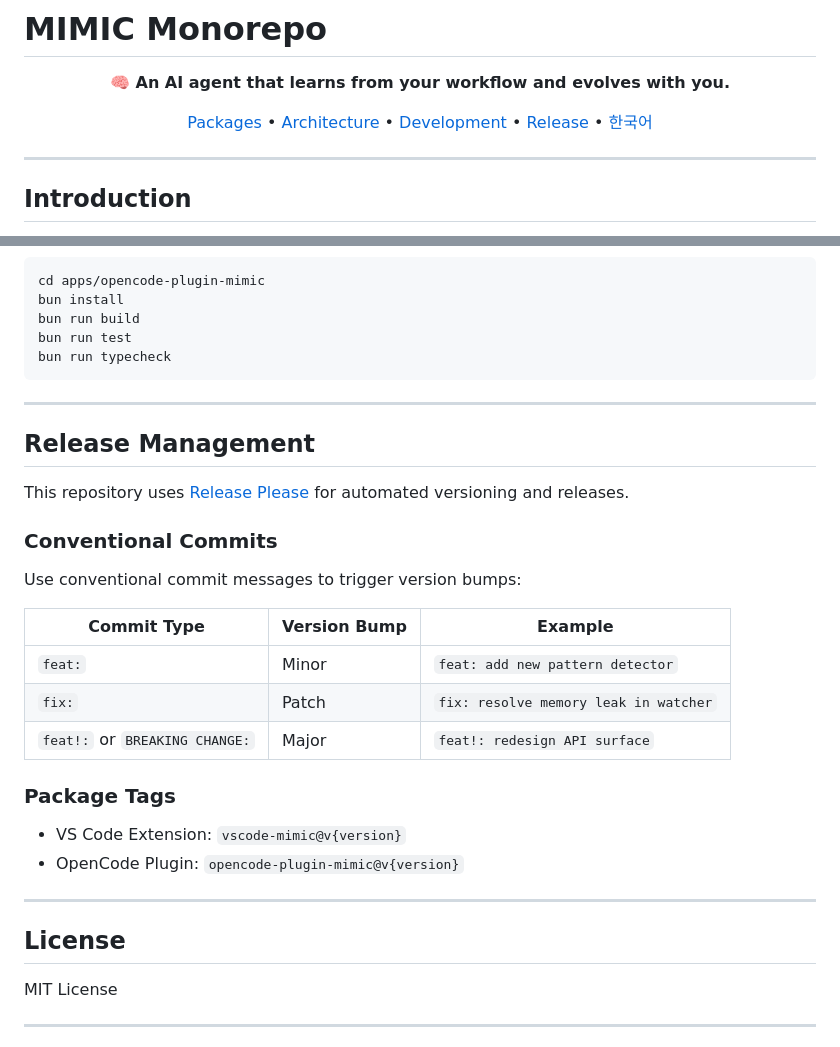
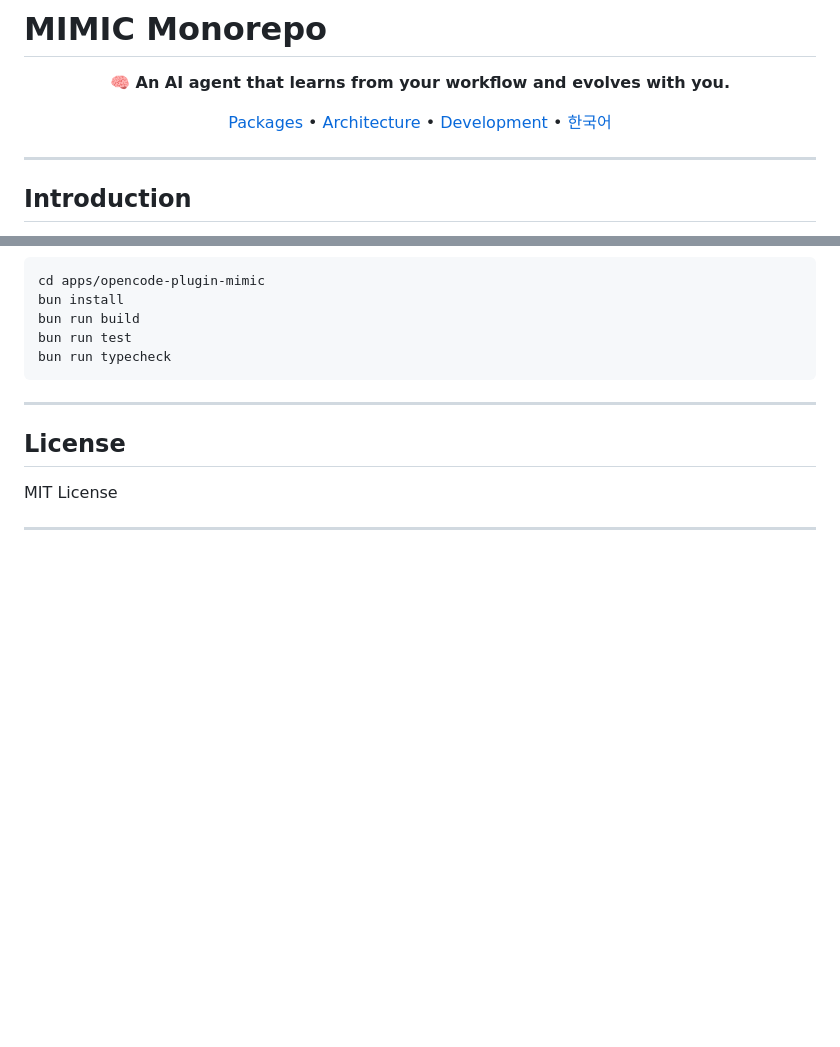
Before and after one commit to first-fluke/mimic, a Markdown page: README.md, 2 parts joined by grey strips. GitHub-like rendering; blank space fills up the shorter version.

```diff
--- a/README.md
+++ b/README.md
@@ -8,7 +8,6 @@
   <a href="#packages">Packages</a> •
   <a href="#architecture">Architecture</a> •
   <a href="#development">Development</a> •
-  <a href="#release-management">Release</a> •
   <a href="./README.ko.md">한국어</a>
 </p>
 
@@ -127,27 +126,6 @@ bun run typecheck
 
 ---
 
-## Release Management
-
-This repository uses [Release Please](https://github.com/googleapis/release-please) for automated versioning and releases.
-
-### Conventional Commits
-
-Use conventional commit messages to trigger version bumps:
-
-| Commit Type | Version Bump | Example |
-|-------------|--------------|---------|
-| `feat:` | Minor | `feat: add new pattern detector` |
-| `fix:` | Patch | `fix: resolve memory leak in watcher` |
-| `feat!:` or `BREAKING CHANGE:` | Major | `feat!: redesign API surface` |
-
-### Package Tags
-
-- VS Code Extension: `vscode-mimic@v{version}`
-- OpenCode Plugin: `opencode-plugin-mimic@v{version}`
-
----
-
 ## License
 
 MIT License
```
Also changed, not shown: README.ko.md (+0 -22 lines).
